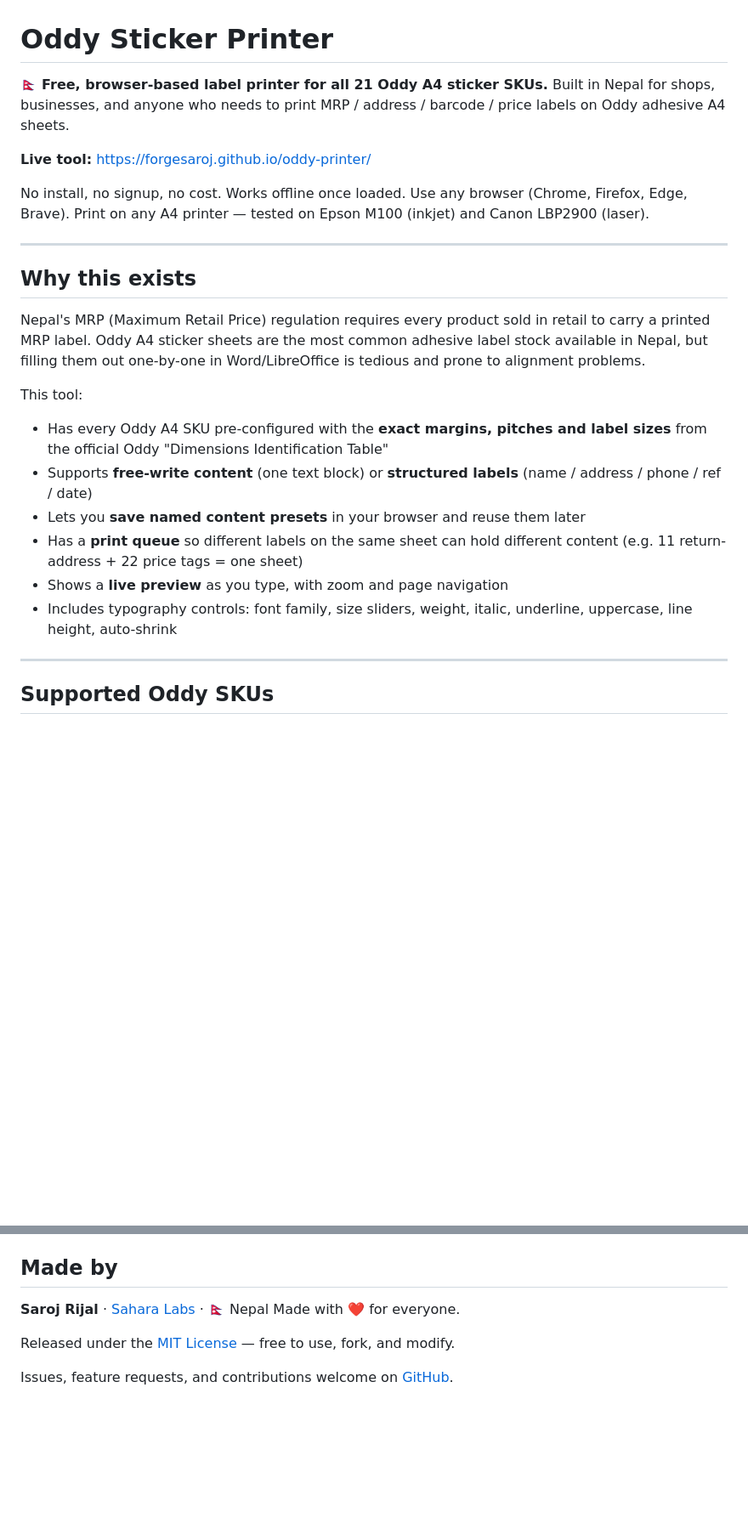
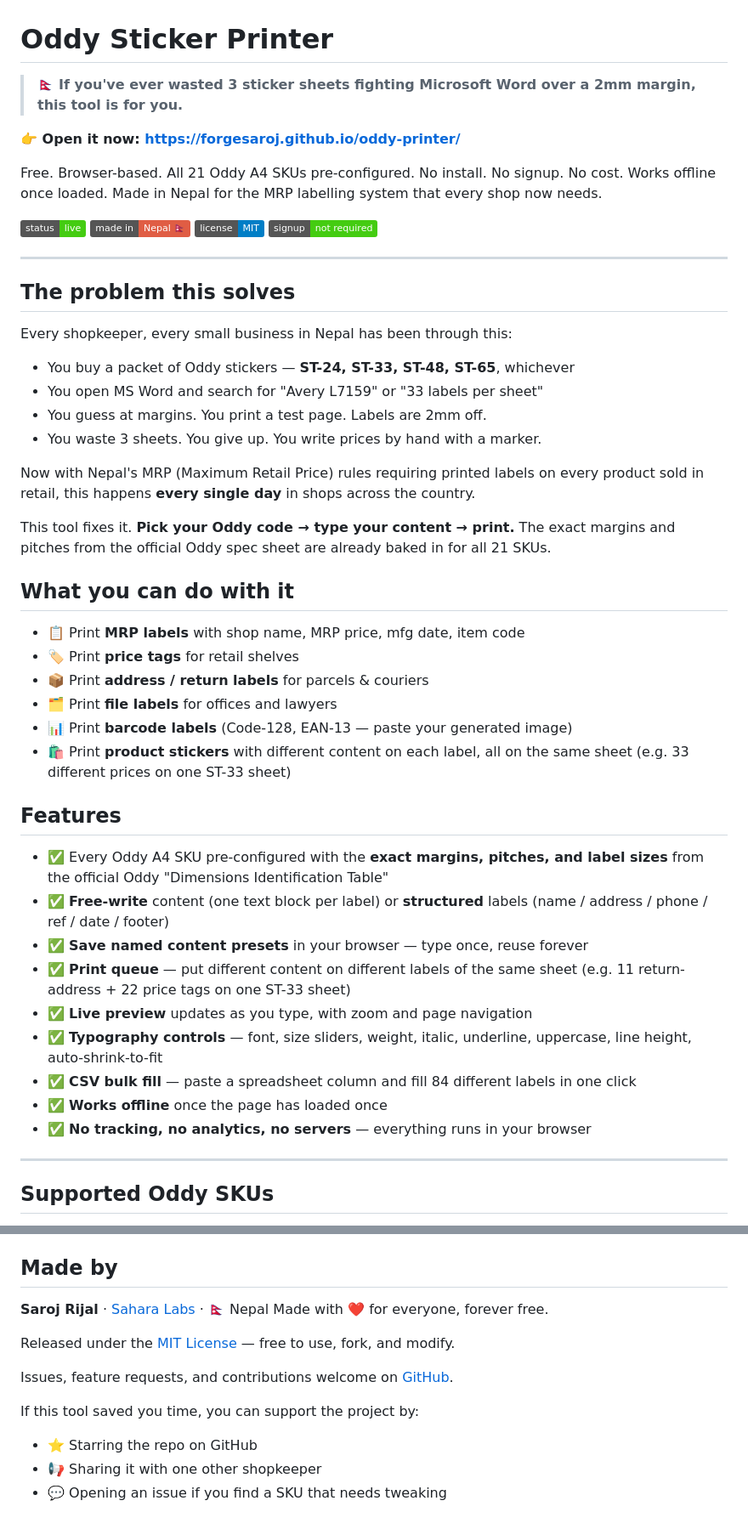
Before and after one commit to Forgesaroj/oddy-printer, a Markdown page: README.md, 2 parts joined by grey strips. Shown at 85% size. GitHub-like rendering; badges without logos; blank space fills up the shorter version.

```diff
--- a/README.md
+++ b/README.md
@@ -1,37 +1,61 @@
 # Oddy Sticker Printer
 
-🇳🇵 **Free, browser-based label printer for all 21 Oddy A4 sticker SKUs.**
-Built in Nepal for shops, businesses, and anyone who needs to print
-MRP / address / barcode / price labels on Oddy adhesive A4 sheets.
+> 🇳🇵 **If you've ever wasted 3 sticker sheets fighting Microsoft Word
+> over a 2mm margin, this tool is for you.**
 
-**Live tool:** https://forgesaroj.github.io/oddy-printer/
+**👉 Open it now: https://forgesaroj.github.io/oddy-printer/**
 
-No install, no signup, no cost. Works offline once loaded.
-Use any browser (Chrome, Firefox, Edge, Brave).
-Print on any A4 printer — tested on Epson M100 (inkjet) and Canon LBP2900 (laser).
+Free. Browser-based. All 21 Oddy A4 SKUs pre-configured.
+No install. No signup. No cost. Works offline once loaded.
+Made in Nepal for the MRP labelling system that every shop now needs.
+
+![Tool screenshot](https://img.shields.io/badge/status-live-success) ![Made in Nepal](https://img.shields.io/badge/made%20in-Nepal%20%F0%9F%87%B3%F0%9F%87%B5-red) ![License](https://img.shields.io/badge/license-MIT-blue) ![No signup](https://img.shields.io/badge/signup-not%20required-brightgreen)
 
 ---
 
-## Why this exists
+## The problem this solves
 
-Nepal's MRP (Maximum Retail Price) regulation requires every product
-sold in retail to carry a printed MRP label. Oddy A4 sticker sheets
-are the most common adhesive label stock available in Nepal, but
-filling them out one-by-one in Word/LibreOffice is tedious and prone
-to alignment problems.
+Every shopkeeper, every small business in Nepal has been through this:
 
-This tool:
+- You buy a packet of Oddy stickers — **ST-24, ST-33, ST-48, ST-65**, whichever
+- You open MS Word and search for "Avery L7159" or "33 labels per sheet"
+- You guess at margins. You print a test page. Labels are 2mm off.
+- You waste 3 sheets. You give up. You write prices by hand with a marker.
 
-- Has every Oddy A4 SKU pre-configured with the **exact margins, pitches and
+Now with Nepal's MRP (Maximum Retail Price) rules requiring printed
+labels on every product sold in retail, this happens **every single day**
+in shops across the country.
+
+This tool fixes it. **Pick your Oddy code → type your content → print.**
+The exact margins and pitches from the official Oddy spec sheet are
+already baked in for all 21 SKUs.
+
+## What you can do with it
+
+- 📋 Print **MRP labels** with shop name, MRP price, mfg date, item code
+- 🏷️ Print **price tags** for retail shelves
+- 📦 Print **address / return labels** for parcels & couriers
+- 🗂️ Print **file labels** for offices and lawyers
+- 📊 Print **barcode labels** (Code-128, EAN-13 — paste your generated image)
+- 🛍️ Print **product stickers** with different content on each label,
+  all on the same sheet (e.g. 33 different prices on one ST-33 sheet)
+
+## Features
+
+- ✅ Every Oddy A4 SKU pre-configured with the **exact margins, pitches, and
   label sizes** from the official Oddy "Dimensions Identification Table"
-- Supports **free-write content** (one text block) or **structured labels**
-  (name / address / phone / ref / date)
-- Lets you **save named content presets** in your browser and reuse them later
-- Has a **print queue** so different labels on the same sheet can hold
-  different content (e.g. 11 return-address + 22 price tags = one sheet)
-- Shows a **live preview** as you type, with zoom and page navigation
-- Includes typography controls: font family, size sliders, weight, italic,
-  underline, uppercase, line height, auto-shrink
+- ✅ **Free-write** content (one text block per label) or **structured**
+  labels (name / address / phone / ref / date / footer)
+- ✅ **Save named content presets** in your browser — type once, reuse forever
+- ✅ **Print queue** — put different content on different labels of the same
+  sheet (e.g. 11 return-address + 22 price tags on one ST-33 sheet)
+- ✅ **Live preview** updates as you type, with zoom and page navigation
+- ✅ **Typography controls** — font, size sliders, weight, italic, underline,
+  uppercase, line height, auto-shrink-to-fit
+- ✅ **CSV bulk fill** — paste a spreadsheet column and fill 84 different
+  labels in one click
+- ✅ **Works offline** once the page has loaded once
+- ✅ **No tracking, no analytics, no servers** — everything runs in your browser
 
 ---
 
@@ -111,9 +150,14 @@ as JSON to move it between machines.
 ## Made by
 
 **Saroj Rijal** · [Sahara Labs](https://github.com/Forgesaroj) · 🇳🇵 Nepal
-Made with ❤️ for everyone.
+Made with ❤️ for everyone, forever free.
 
 Released under the [MIT License](LICENSE) — free to use, fork, and modify.
 
 Issues, feature requests, and contributions welcome on
 [GitHub](https://github.com/Forgesaroj/oddy-printer/issues).
+
+If this tool saved you time, you can support the project by:
+- ⭐ Starring the repo on GitHub
+- 📢 Sharing it with one other shopkeeper
+- 💬 Opening an issue if you find a SKU that needs tweaking
```
Also changed, not shown: other parts of README.md (+15 -0 lines), FACEBOOK_POST.md (added, +112 -0 lines).
